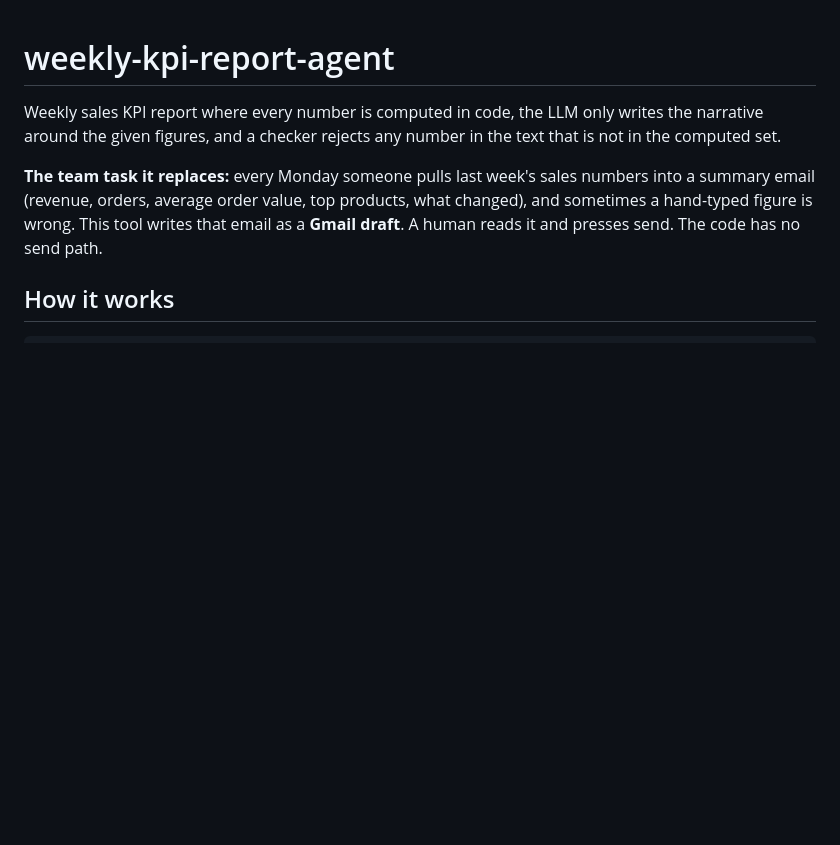
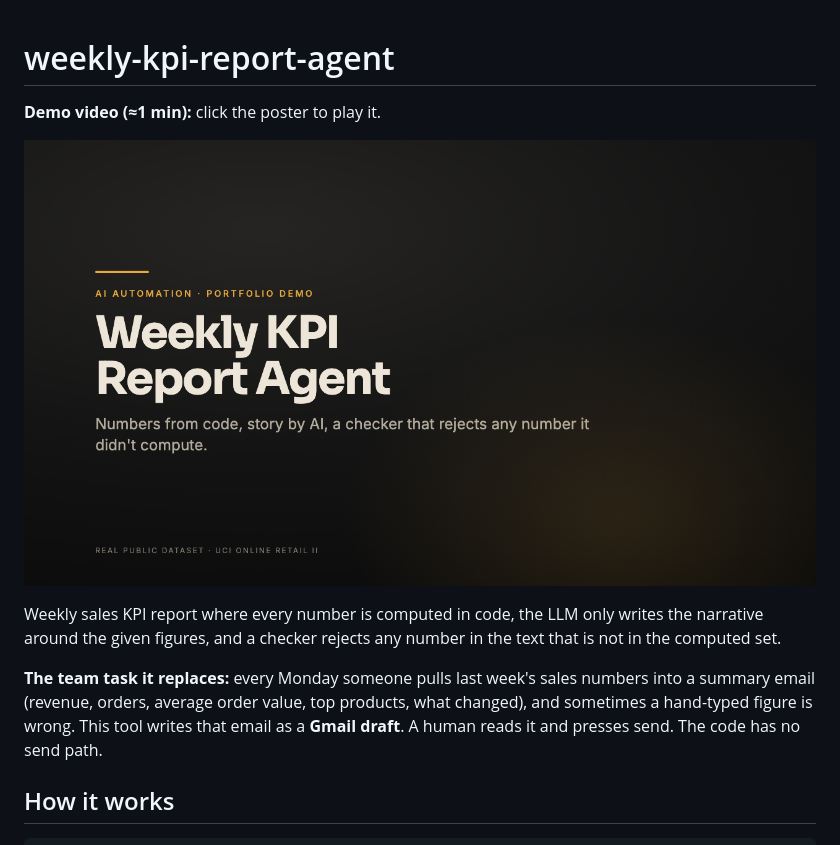
Before and after one commit to modestasgrz/weekly-kpi-report-agent, a Markdown page: README.md, the part around the change. GitHub-like rendering; pictures changed too: docs/demo/weekly-kpi-report-agent-poster.png (added); blank space fills up the shorter version.

Commit message:
[no-spec] Demo video in README (#16)
Adds docs/demo/weekly-kpi-report-agent-demo.mp4 (silent, captioned, about a minute) and its poster, linked near the top of README.

Co-authored-by: Claude Opus 5.5 <noreply@anthropic.com>

```diff
--- a/README.md
+++ b/README.md
@@ -1,4 +1,8 @@
 # weekly-kpi-report-agent
+
+**Demo video (≈1 min):** click the poster to play it.
+
+[![weekly-kpi-report-agent demo video](docs/demo/weekly-kpi-report-agent-poster.png)](docs/demo/weekly-kpi-report-agent-demo.mp4)
 
 Weekly sales KPI report where every number is computed in code, the LLM only writes the narrative around the given figures, and a checker rejects any number in the text that is not in the computed set.
 
```
Also changed, not shown: 1 other file.
